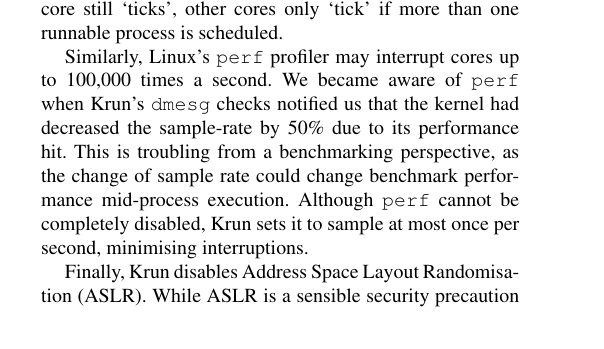
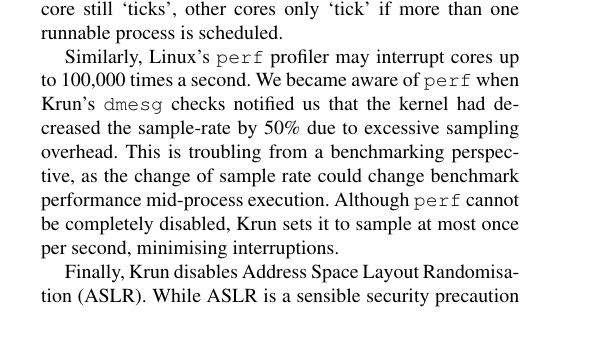
Before and after one commit to softdevteam/warmup_paper, a LaTeX paper (warmup.tex): part of one column of page 4 of 12, cut so that both start at the same text. Compiled offline with pdfLaTeX; a missing font is replaced by an installed copy or a similar font.

Commit message:
Couple of word tweak in a sentence.

```diff
--- a/warmup.tex
+++ b/warmup.tex
@@ -506,7 +506,7 @@ kernel~\cite{tickless}, which requires recompiling the kernel with the
 Similarly, Linux's \texttt{perf} profiler may interrupt cores up to 100,000 times a
 second. We became aware of \texttt{perf} when \krun's \texttt{dmesg} checks
 notified us that the kernel had decreased the sample-rate by
-50\% due to its performance hit. This is troubling
+50\% due to excessive sampling overhead. This is troubling
 from a benchmarking perspective, as the change of sample rate could change
 benchmark performance mid-process execution. Although
 \texttt{perf} cannot be completely disabled, \krun sets it to sample at most
```
